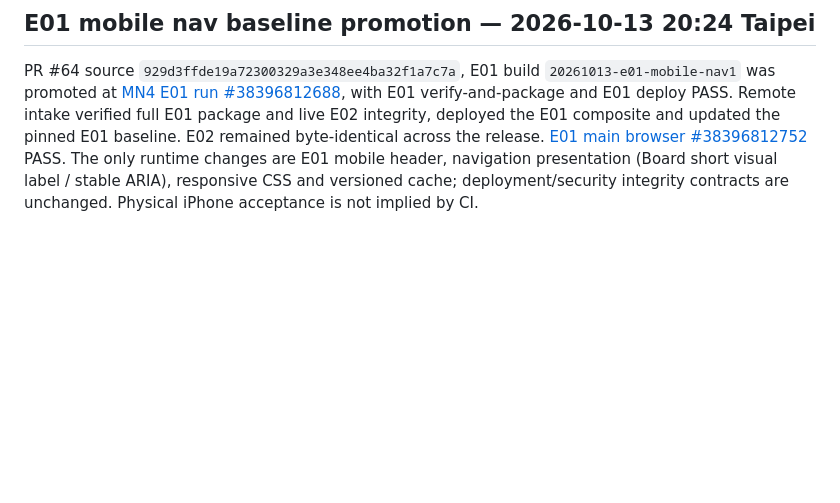
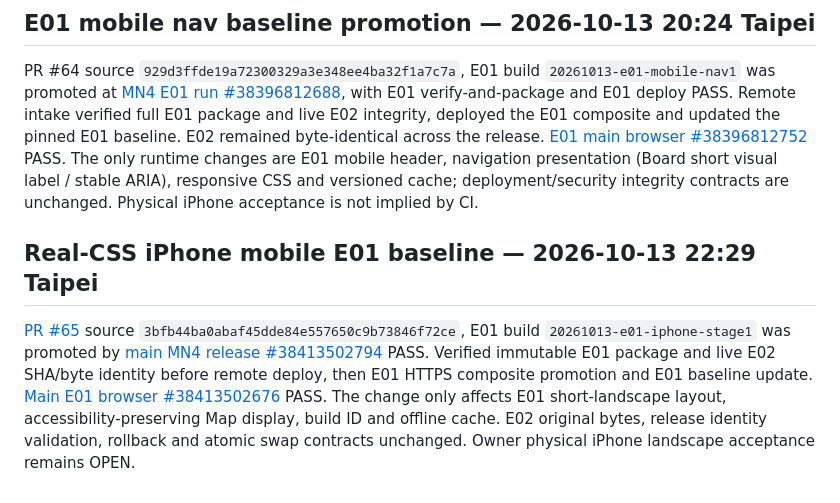
Before and after one commit to edisontw/wondervale, a Markdown page: docs/MN4_AUTO_DEPLOY.md, the part around the change. Rendered like a GitHub page; blank space fills up the shorter version.

Commit message:
Record deployment source SHA and new E01 immutable baseline

```diff
--- a/docs/MN4_AUTO_DEPLOY.md
+++ b/docs/MN4_AUTO_DEPLOY.md
@@ -152,3 +152,7 @@ The latest explicitly promoted **E01 baseline** is `20261013-e01-ios-appview1` f
 ## E01 mobile nav baseline promotion — 2026-10-13 20:24 Taipei
 
 PR #64 source `929d3ffde19a72300329a3e348ee4ba32f1a7c7a`, E01 build `20261013-e01-mobile-nav1` was promoted at [MN4 E01 run #38396812688](https://github.com/edisontw/wondervale/actions/runs/38396812688), with E01 verify-and-package and E01 deploy PASS. Remote intake verified full E01 package and live E02 integrity, deployed the E01 composite and updated the pinned E01 baseline. E02 remained byte-identical across the release. [E01 main browser #38396812752](https://github.com/edisontw/wondervale/actions/runs/38396812752) PASS. The only runtime changes are E01 mobile header, navigation presentation (Board short visual label / stable ARIA), responsive CSS and versioned cache; deployment/security integrity contracts are unchanged. Physical iPhone acceptance is not implied by CI.
+
+## Real-CSS iPhone mobile E01 baseline — 2026-10-13 22:29 Taipei
+
+[PR #65](https://github.com/edisontw/wondervale/pull/65) source `3bfb44ba0abaf45dde84e557650c9b73846f72ce`, E01 build `20261013-e01-iphone-stage1` was promoted by [main MN4 release #38413502794](https://github.com/edisontw/wondervale/actions/runs/38413502794) PASS. Verified immutable E01 package and live E02 SHA/byte identity before remote deploy, then E01 HTTPS composite promotion and E01 baseline update. [Main E01 browser #38413502676](https://github.com/edisontw/wondervale/actions/runs/38413502676) PASS. The change only affects E01 short-landscape layout, accessibility-preserving Map display, build ID and offline cache. E02 original bytes, release identity validation, rollback and atomic swap contracts unchanged. Owner physical iPhone landscape acceptance remains OPEN.
```
